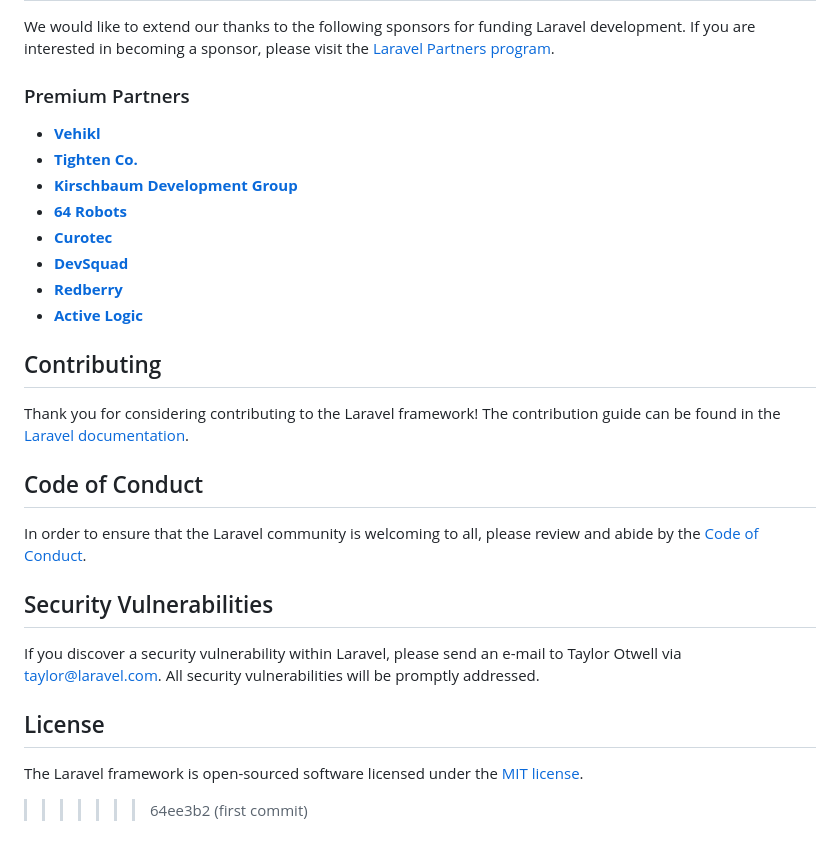
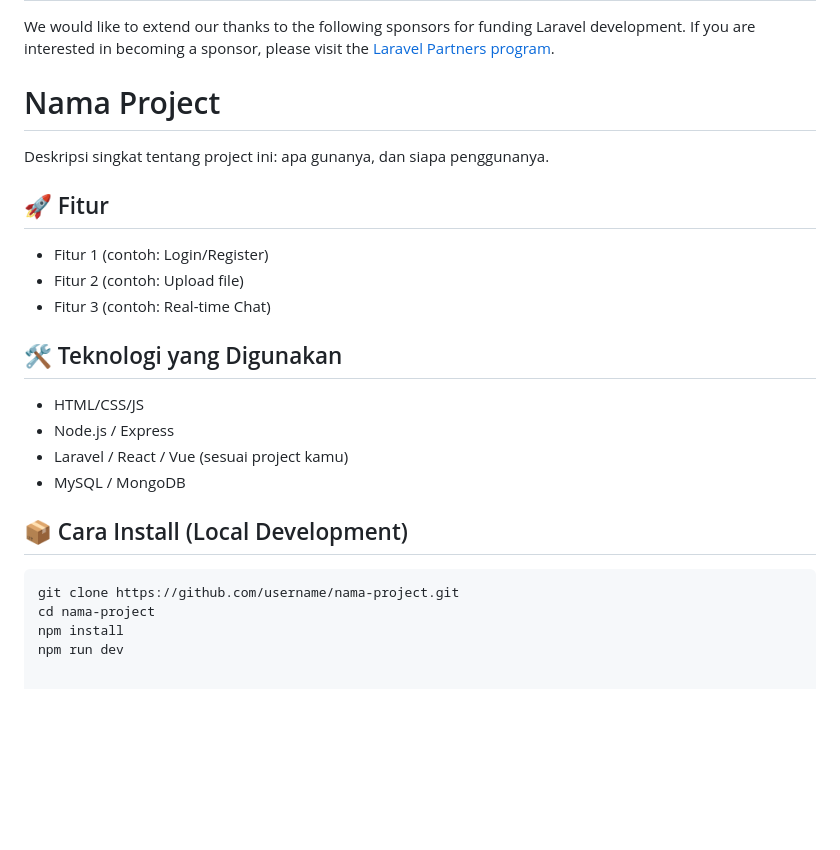
Before and after one commit to Resyourbae/buatWebTutorial, a Markdown page: README.md, the part around the change. GitHub-like rendering; blank space fills up the shorter version.

````diff
--- a/README.md
+++ b/README.md
@@ -37,30 +37,27 @@ If you don't feel like reading, [Laracasts](https://laracasts.com) can help. Lar
 
 We would like to extend our thanks to the following sponsors for funding Laravel development. If you are interested in becoming a sponsor, please visit the [Laravel Partners program](https://partners.laravel.com).
 
-### Premium Partners
+# Nama Project
 
-- **[Vehikl](https://vehikl.com/)**
-- **[Tighten Co.](https://tighten.co)**
-- **[Kirschbaum Development Group](https://kirschbaumdevelopment.com)**
-- **[64 Robots](https://64robots.com)**
-- **[Curotec](https://www.curotec.com/services/technologies/laravel/)**
-- **[DevSquad](https://devsquad.com/hire-laravel-developers)**
-- **[Redberry](https://redberry.international/laravel-development/)**
-- **[Active Logic](https://activelogic.com)**
+Deskripsi singkat tentang project ini: apa gunanya, dan siapa penggunanya.
 
-## Contributing
+## 🚀 Fitur
 
-Thank you for considering contributing to the Laravel framework! The contribution guide can be found in the [Laravel documentation](https://laravel.com/docs/contributions).
+- Fitur 1 (contoh: Login/Register)
+- Fitur 2 (contoh: Upload file)
+- Fitur 3 (contoh: Real-time Chat)
 
-## Code of Conduct
+## 🛠️ Teknologi yang Digunakan
 
-In order to ensure that the Laravel community is welcoming to all, please review and abide by the [Code of Conduct](https://laravel.com/docs/contributions#code-of-conduct).
+- HTML/CSS/JS
+- Node.js / Express
+- Laravel / React / Vue (sesuai project kamu)
+- MySQL / MongoDB
 
-## Security Vulnerabilities
+## 📦 Cara Install (Local Development)
 
-If you discover a security vulnerability within Laravel, please send an e-mail to Taylor Otwell via [taylor@laravel.com](mailto:taylor@laravel.com). All security vulnerabilities will be promptly addressed.
-
-## License
-
-The Laravel framework is open-sourced software licensed under the [MIT license](https://opensource.org/licenses/MIT).
->>>>>>> 64ee3b2 (first commit)
+```bash
+git clone https://github.com/username/nama-project.git
+cd nama-project
+npm install
+npm run dev
````
